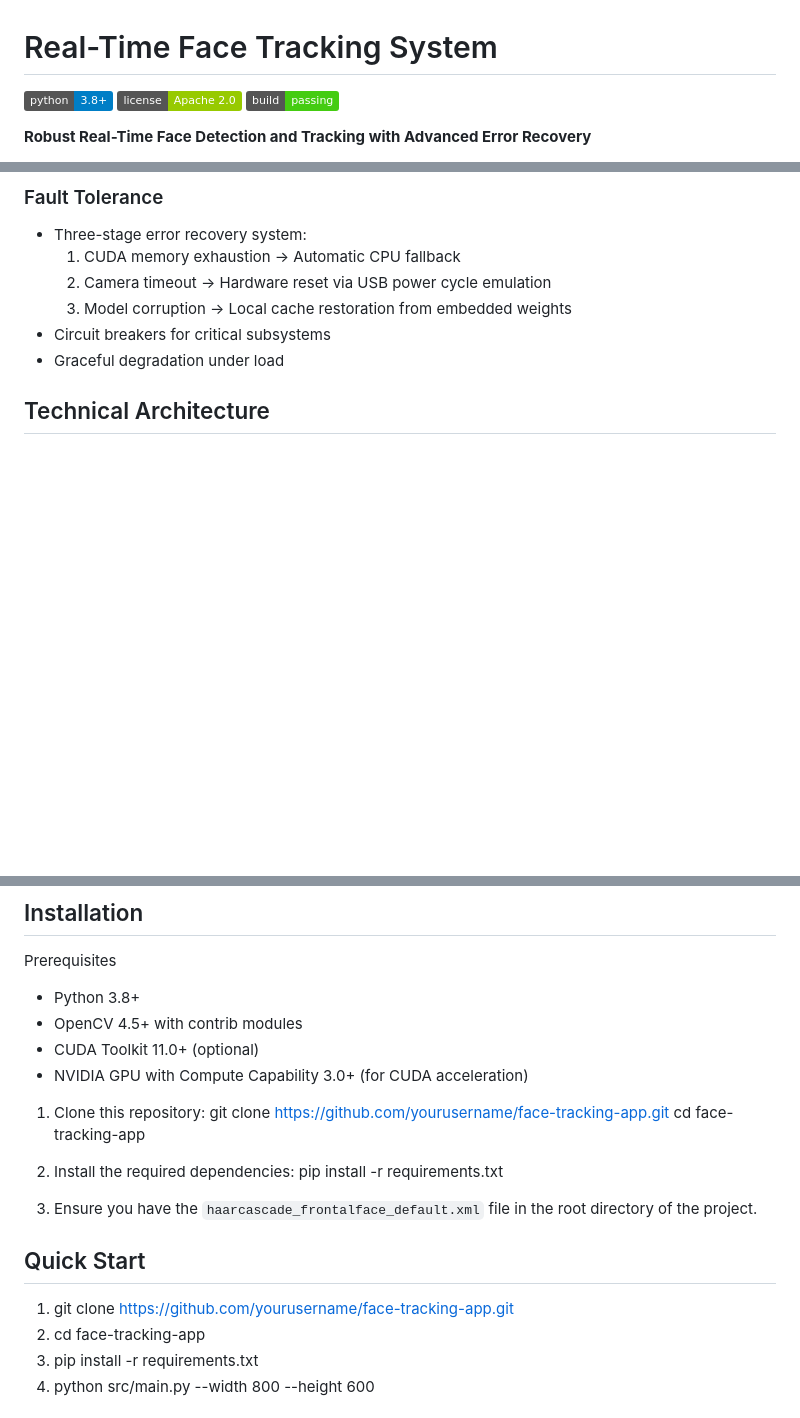
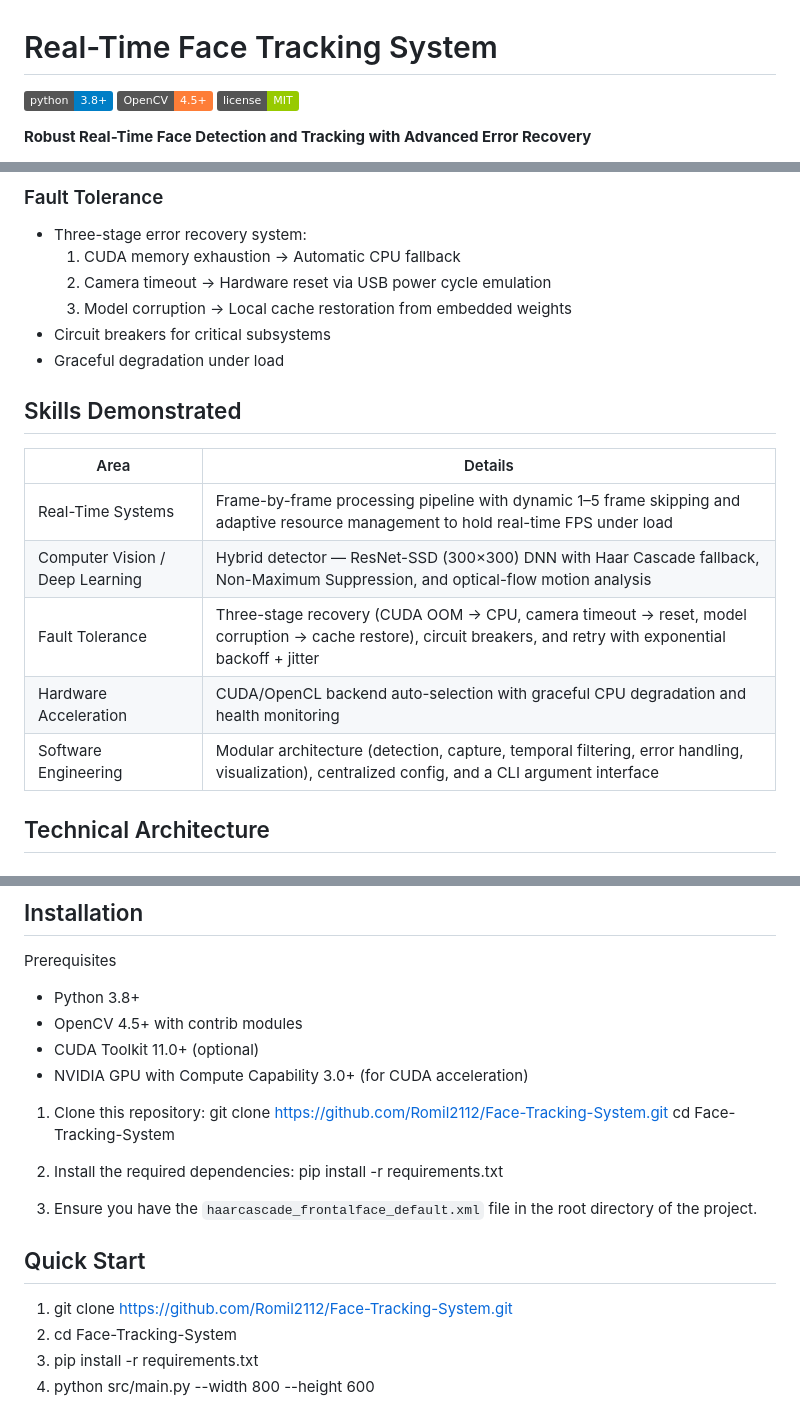
Before and after one commit to Romil2112/Face-Tracking-System, a Markdown page: README.md, 3 parts joined by grey strips. GitHub-like rendering; badges without logos; blank space fills up the shorter version.

Commit message:
Fix license badge (MIT), remove fake build badge, fix clone URLs, add Skills Demonstrated table

```diff
--- a/README.md
+++ b/README.md
@@ -1,8 +1,8 @@
 # Real-Time Face Tracking System
 
-![Python Version](https://img.shields.io/badge/python-3.8%2B-blue)
-![License](https://img.shields.io/badge/license-Apache%202.0-green)
-![Build Status](https://img.shields.io/badge/build-passing-brightgreen)
+![Python Version](https://img.shields.io/badge/python-3.8%2B-blue?logo=python&logoColor=white)
+![OpenCV](https://img.shields.io/badge/OpenCV-4.5%2B-orange?logo=opencv&logoColor=white)
+![License](https://img.shields.io/badge/license-MIT-green?logo=opensourceinitiative&logoColor=white)
 
 **Robust Real-Time Face Detection and Tracking with Advanced Error Recovery**
 
@@ -46,6 +47,16 @@ This comprehensive face tracking system combines traditional computer vision tec
   3. Model corruption → Local cache restoration from embedded weights
 - Circuit breakers for critical subsystems
 - Graceful degradation under load
+
+## Skills Demonstrated
+
+| Area | Details |
+|---|---|
+| Real-Time Systems | Frame-by-frame processing pipeline with dynamic 1–5 frame skipping and adaptive resource management to hold real-time FPS under load |
+| Computer Vision / Deep Learning | Hybrid detector — ResNet-SSD (300×300) DNN with Haar Cascade fallback, Non-Maximum Suppression, and optical-flow motion analysis |
+| Fault Tolerance | Three-stage recovery (CUDA OOM → CPU, camera timeout → reset, model corruption → cache restore), circuit breakers, and retry with exponential backoff + jitter |
+| Hardware Acceleration | CUDA/OpenCL backend auto-selection with graceful CPU degradation and health monitoring |
+| Software Engineering | Modular architecture (detection, capture, temporal filtering, error handling, visualization), centralized config, and a CLI argument interface |
 
 ## Technical Architecture
 ### Core Components
@@ -87,8 +98,8 @@ Prerequisites
 - NVIDIA GPU with Compute Capability 3.0+ (for CUDA acceleration)
 
 1. Clone this repository:
-git clone https://github.com/yourusername/face-tracking-app.git
-cd face-tracking-app
+git clone https://github.com/Romil2112/Face-Tracking-System.git
+cd Face-Tracking-System
 
 2. Install the required dependencies:
 pip install -r requirements.txt
@@ -97,8 +108,8 @@ pip install -r requirements.txt
 
 ## Quick Start
 
-1. git clone https://github.com/yourusername/face-tracking-app.git
-2. cd face-tracking-app
+1. git clone https://github.com/Romil2112/Face-Tracking-System.git
+2. cd Face-Tracking-System
 3. pip install -r requirements.txt
 4. python src/main.py --width 800 --height 600
 
```
Also changed, not shown: other parts of README.md (+1 -0 lines).
